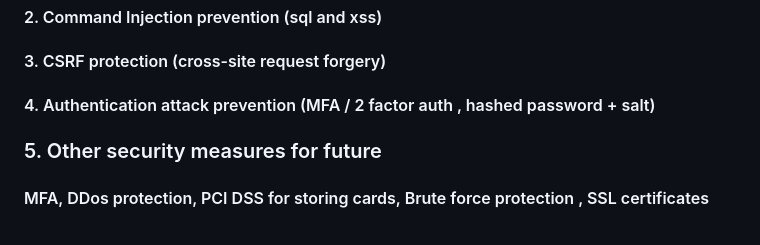
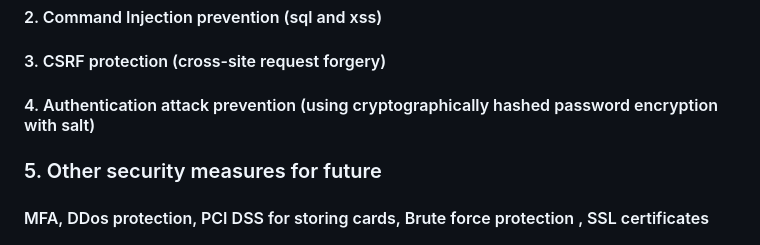
Before and after one commit to pranjalbatra/secure_prog_ecommerce, a Markdown page: README.md, the part around the change. Rendered like a GitHub page.

```diff
--- a/README.md
+++ b/README.md
@@ -13,7 +13,7 @@ Implemented a custom security helper function `application/helpers/security_help
 #### 1. Buffer overflow protection
 #### 2. Command Injection prevention (sql and xss)
 #### 3. CSRF protection (cross-site request forgery)
-#### 4. Authentication attack prevention (MFA / 2 factor auth , hashed password + salt)
+#### 4. Authentication attack prevention (using cryptographically hashed password encryption with salt)
 ### 5. Other security measures for future
 #### MFA, DDos protection, PCI DSS for storing cards, Brute force protection , SSL certificates
 
```
